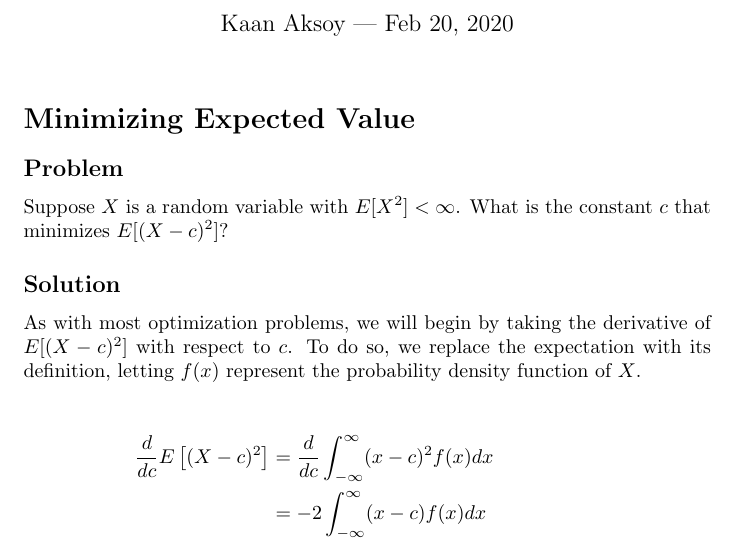
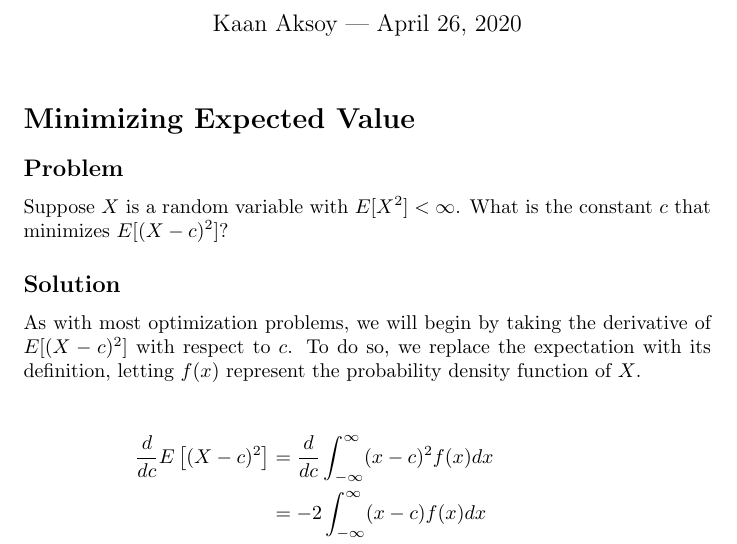
Before and after one commit to kaaniboy/math, a LaTeX document (src/probability/other/MinimizingExpectedValue/2020-04-26-minimizing-expected-value.tex): part of page 1 of 2, cut so that both start at the same text. Compiled offline with pdfLaTeX.

Commit message:
Fix date on Minimizing Expected Value

```diff
--- a/src/probability/other/MinimizingExpectedValue/2020-04-26-minimizing-expected-value.tex
+++ b/src/probability/other/MinimizingExpectedValue/2020-04-26-minimizing-expected-value.tex
@@ -7,7 +7,7 @@
 \setcounter{secnumdepth}{0}
 
 \date{}
-\author{Kaan Aksoy | Feb 20, 2020}
+\author{Kaan Aksoy | April 26, 2020}
 \title{}
 
 \begin{document}
```
Also changed, not shown: 2 other files.
